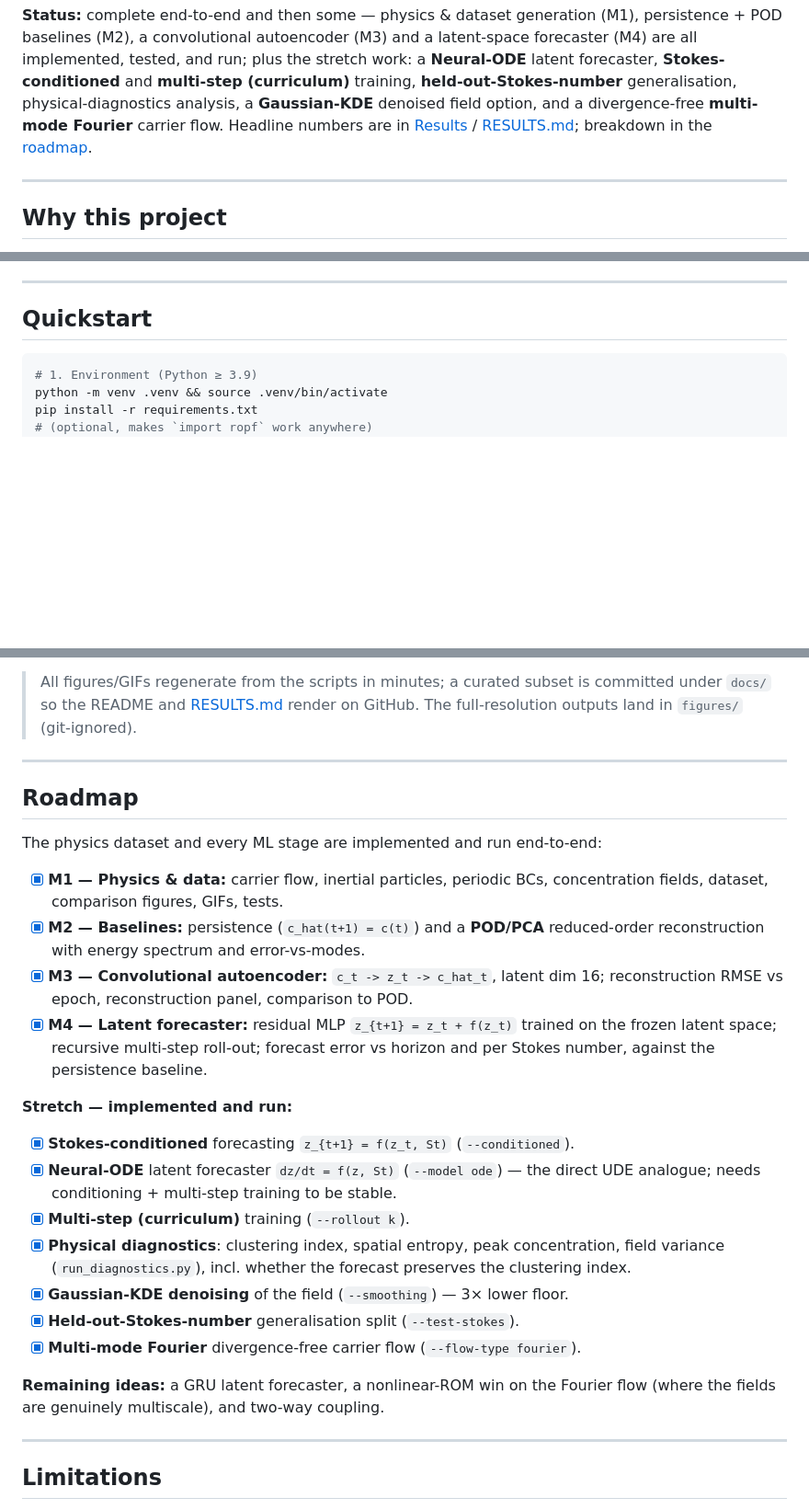
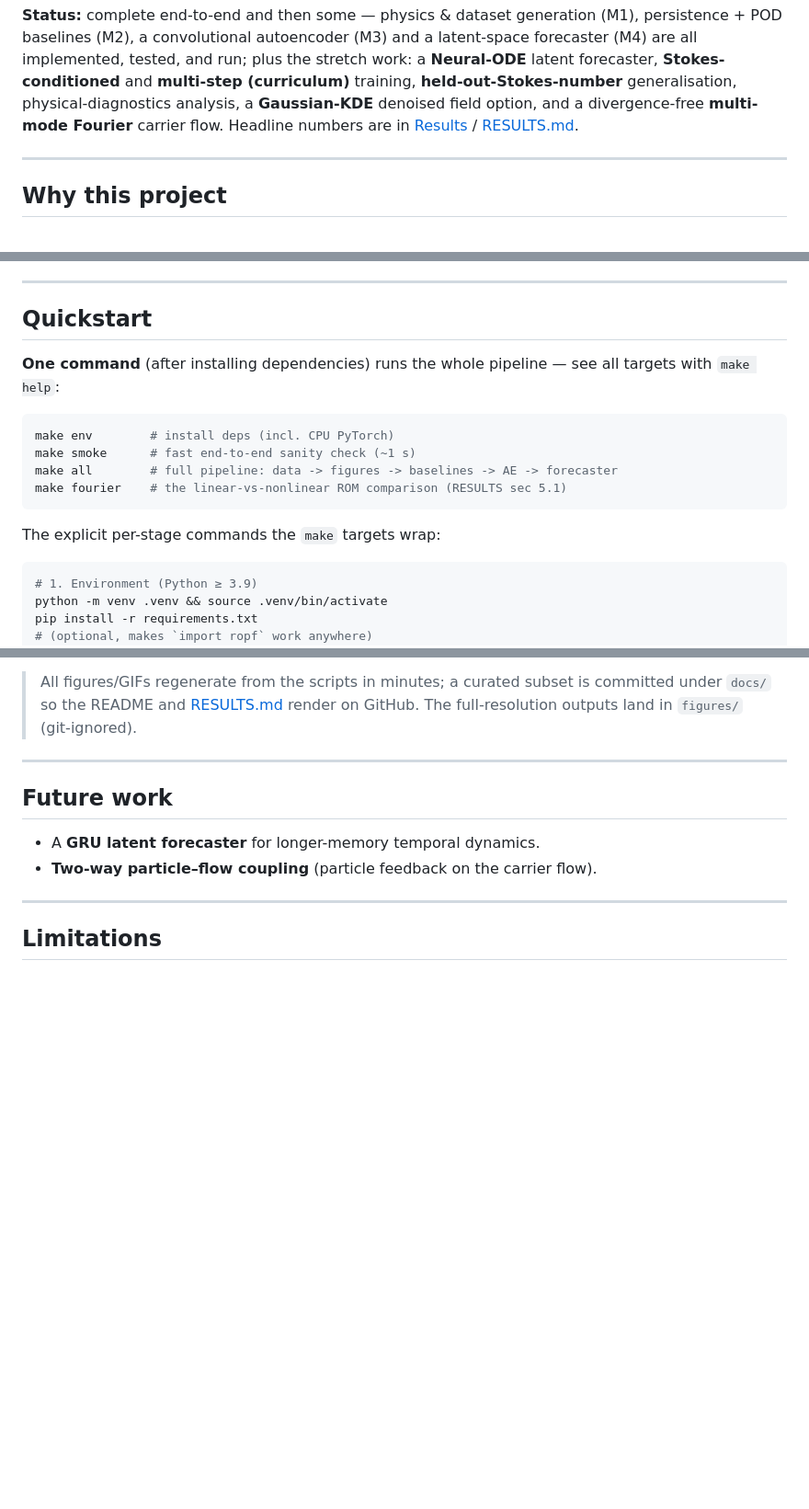
Before and after one commit to ThomasBainbridge/Reduced-Order-Particle-Flow, a Markdown page: README.md, 3 parts joined by grey strips. Shown at 92% size. Rendered like a GitHub page; blank space fills up the shorter version.

Commit message:
Add Fourier ROM comparison, report, and Makefile

````diff
--- a/README.md
+++ b/README.md
@@ -45,8 +46,7 @@ stretch work: a **Neural-ODE** latent forecaster, **Stokes-conditioned** and
 **multi-step (curriculum)** training, **held-out-Stokes-number** generalisation,
 physical-diagnostics analysis, a **Gaussian-KDE** denoised field option, and a
 divergence-free **multi-mode Fourier** carrier flow. Headline numbers are in
-[Results](#results) / [RESULTS.md](RESULTS.md); breakdown in the
-[roadmap](#roadmap).
+[Results](#results) / [RESULTS.md](RESULTS.md).
 
 ---
 
@@ -203,6 +203,18 @@ individual particles**.
 
 ## Quickstart
 
+**One command** (after installing dependencies) runs the whole pipeline — see
+all targets with `make help`:
+
+```bash
+make env        # install deps (incl. CPU PyTorch)
+make smoke      # fast end-to-end sanity check (~1 s)
+make all        # full pipeline: data -> figures -> baselines -> AE -> forecaster
+make fourier    # the linear-vs-nonlinear ROM comparison (RESULTS sec 5.1)
+```
+
+The explicit per-stage commands the `make` targets wrap:
+
 ```bash
 # 1. Environment (Python ≥ 3.9)
 python -m venv .venv && source .venv/bin/activate
@@ -352,34 +364,10 @@ predicted movie of the concentration evolution alongside the truth:
 
 ---
 
-## Roadmap
+## Future work
 
-The physics dataset and every ML stage are implemented and run end-to-end:
-
-- [x] **M1 — Physics & data:** carrier flow, inertial particles, periodic BCs,
-      concentration fields, dataset, comparison figures, GIFs, tests.
-- [x] **M2 — Baselines:** persistence (`c_hat(t+1) = c(t)`) and a **POD/PCA**
-      reduced-order reconstruction with energy spectrum and error-vs-modes.
-- [x] **M3 — Convolutional autoencoder:** `c_t -> z_t -> c_hat_t`, latent dim 16;
-      reconstruction RMSE vs epoch, reconstruction panel, comparison to POD.
-- [x] **M4 — Latent forecaster:** residual MLP `z_{t+1} = z_t + f(z_t)` trained
-      on the frozen latent space; recursive multi-step roll-out; forecast error
-      vs horizon and per Stokes number, against the persistence baseline.
-
-**Stretch — implemented and run:**
-- [x] **Stokes-conditioned** forecasting `z_{t+1} = f(z_t, St)` (`--conditioned`).
-- [x] **Neural-ODE** latent forecaster `dz/dt = f(z, St)` (`--model ode`) — the
-      direct UDE analogue; needs conditioning + multi-step training to be stable.
-- [x] **Multi-step (curriculum)** training (`--rollout k`).
-- [x] **Physical diagnostics**: clustering index, spatial entropy, peak
-      concentration, field variance (`run_diagnostics.py`), incl. whether the
-      forecast preserves the clustering index.
-- [x] **Gaussian-KDE denoising** of the field (`--smoothing`) — 3× lower floor.
-- [x] **Held-out-Stokes-number** generalisation split (`--test-stokes`).
-- [x] **Multi-mode Fourier** divergence-free carrier flow (`--flow-type fourier`).
-
-**Remaining ideas:** a GRU latent forecaster, a nonlinear-ROM win on the Fourier
-flow (where the fields are genuinely multiscale), and two-way coupling.
+- A **GRU latent forecaster** for longer-memory temporal dynamics.
+- **Two-way particle–flow coupling** (particle feedback on the carrier flow).
 
 ---
 
````
Also changed, not shown: other parts of README.md (+1 -0 lines), REPORT.md (added, +110 -0 lines), RESULTS.md (+45 -3 lines), docs/figures/ae_panel_fourier.png (added), docs/figures/rom_comparison_fourier.png (added), 2 other files.
